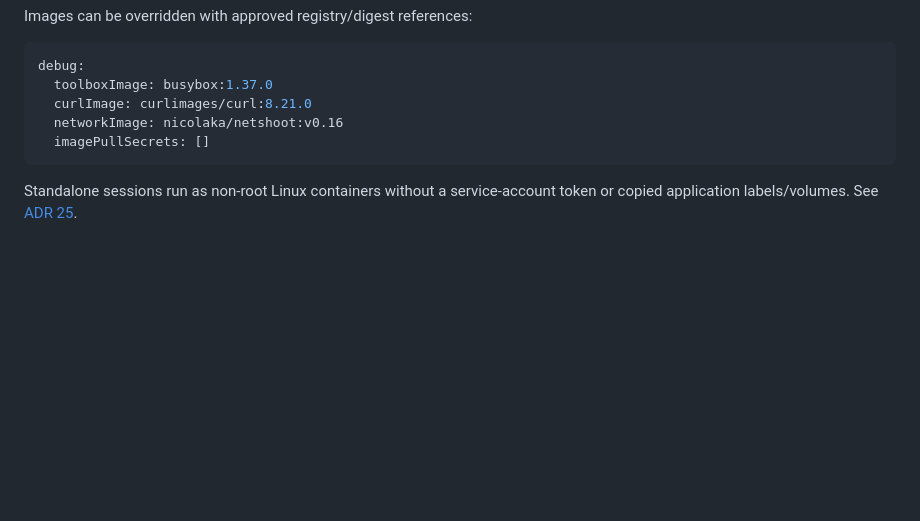
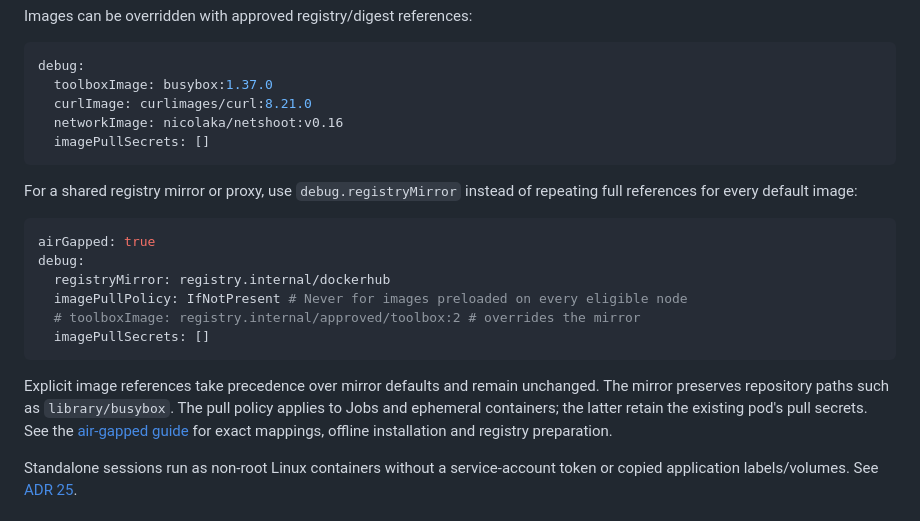
Before and after one commit to aronk11/correlux, a Markdown page: README.md, the part around the change. Rendered like a GitHub page; blank space fills up the shorter version.

Commit message:
docs: clarify offline image defaults and Go requirements

````diff
--- a/README.md
+++ b/README.md
@@ -677,6 +677,24 @@ debug:
   imagePullSecrets: []
 ```
 
+For a shared registry mirror or proxy, use `debug.registryMirror` instead of
+repeating full references for every default image:
+
+```yaml
+airGapped: true
+debug:
+  registryMirror: registry.internal/dockerhub
+  imagePullPolicy: IfNotPresent # Never for images preloaded on every eligible node
+  # toolboxImage: registry.internal/approved/toolbox:2 # overrides the mirror
+  imagePullSecrets: []
+```
+
+Explicit image references take precedence over mirror defaults and remain
+unchanged. The mirror preserves repository paths such as `library/busybox`.
+The pull policy applies to Jobs and ephemeral containers; the latter retain
+the existing pod's pull secrets. See the [air-gapped guide](docs/air-gapped.md)
+for exact mappings, offline installation and registry preparation.
+
 Standalone sessions run as non-root Linux containers without a service-account
 token or copied application labels/volumes. See [ADR 25](docs/adr/0025-explicit-troubleshooting-sessions.md).
 
````
Also changed, not shown: CONTRIBUTING.md (+1 -1 lines).
